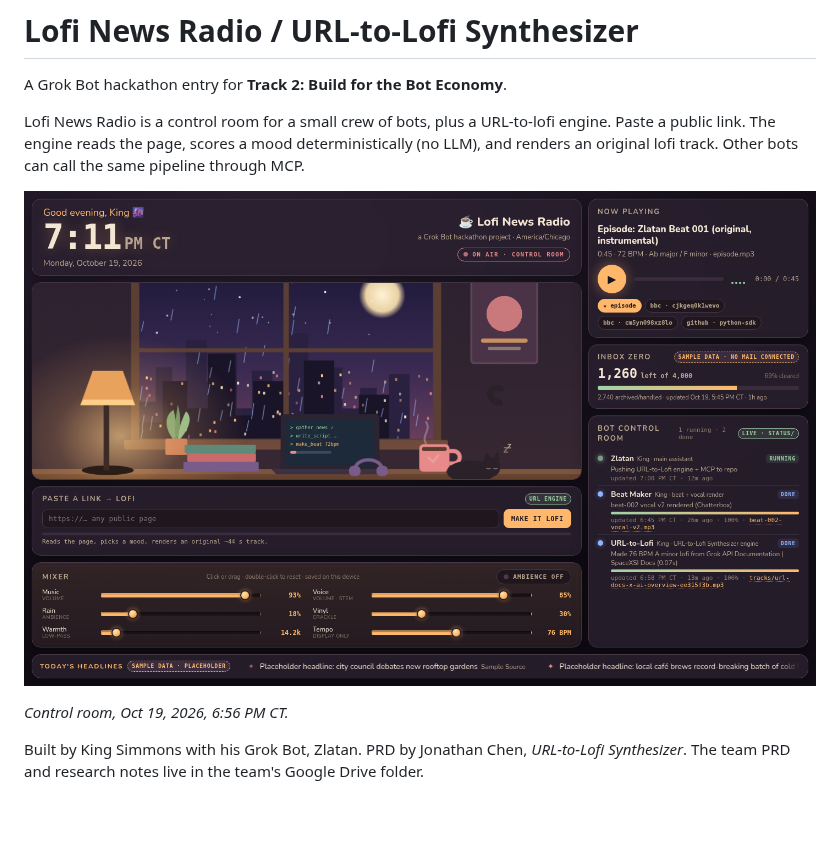
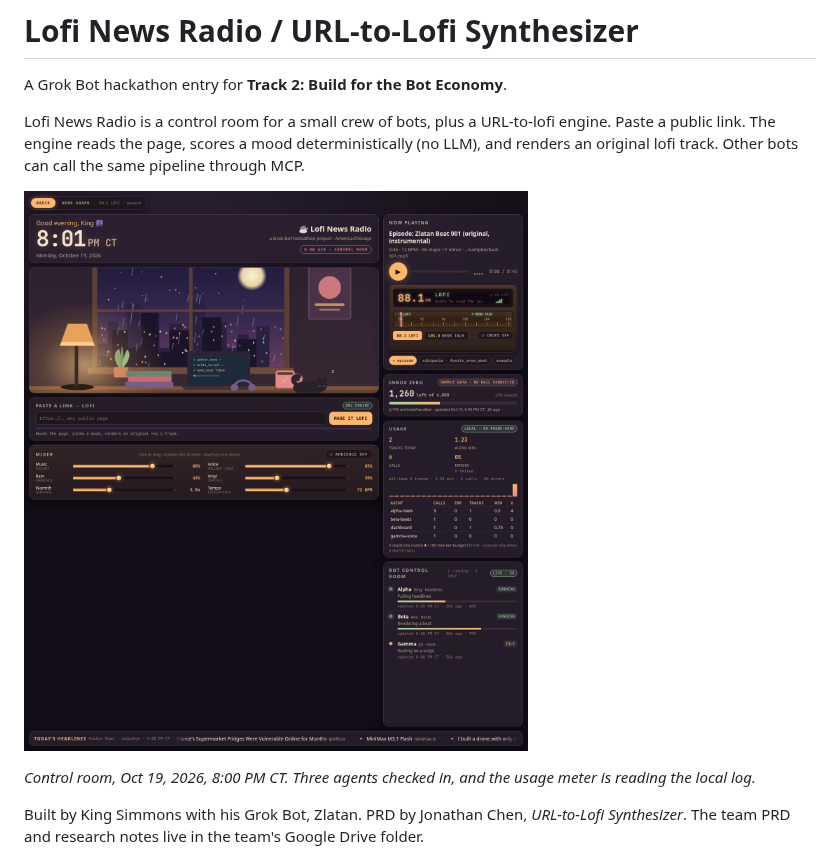
Before and after one commit to King-Simmons/grok-bot-hackathon, a Markdown page: README.md, the part around the change. GitHub-like rendering; pictures changed too: docs/dashboard.png; blank space fills up the shorter version.

Commit message:
Show the control room with three live agents and the usage meter.
The earlier empty screenshot was taken before the API answered. This one waits until Alpha, Beta, Gamma, and the local totals are on screen.

Co-authored-by: King Simmons <King-Simmons@users.noreply.github.com>

```diff
--- a/README.md
+++ b/README.md
@@ -6,7 +6,7 @@ Lofi News Radio is a control room for a small crew of bots, plus a URL-to-lofi e
 
 ![Lofi News Radio dashboard](docs/dashboard.png)
 
-*Control room, Oct 19, 2026, 6:56 PM CT.*
+*Control room, Oct 19, 2026, 8:00 PM CT. Three agents checked in, and the usage meter is reading the local log.*
 
 Built by King Simmons with his Grok Bot, Zlatan. PRD by Jonathan Chen, *URL-to-Lofi Synthesizer*. The team PRD and research notes live in the team's Google Drive folder.
 
```
